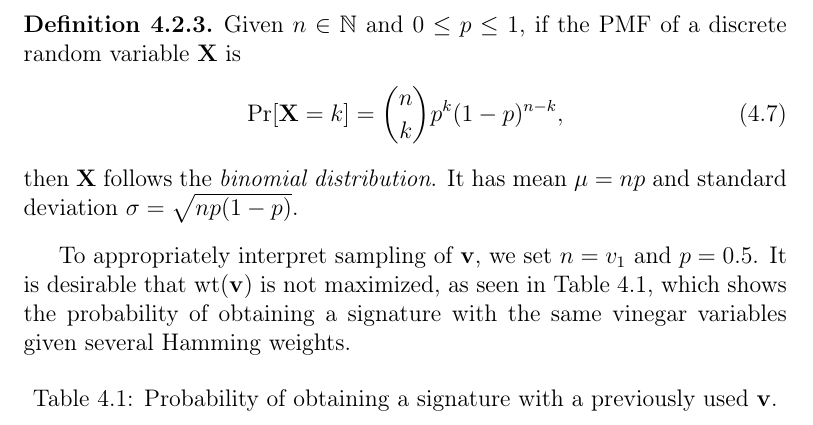
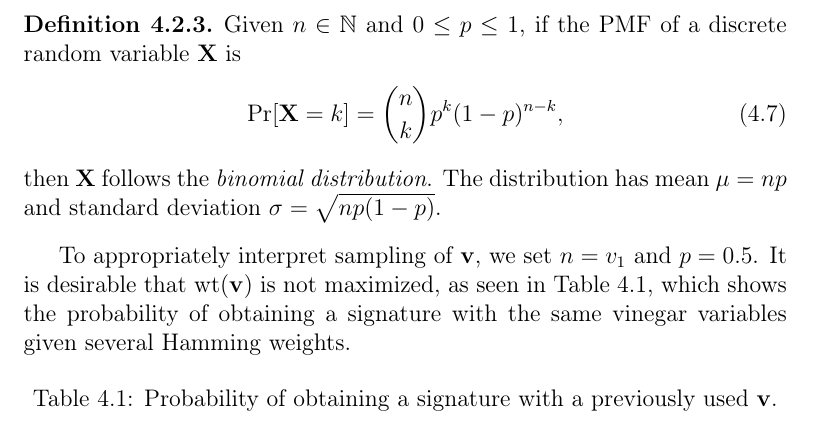
Before and after one commit to zambonin/msc, a LaTeX thesis (main.tex): part of page 58 of 66, cut so that both start at the same text. Compiled offline with pdfLaTeX.

Commit message:
overleaf_to_git: update main.tex from r14054 to r14058

```diff
--- a/main.tex
+++ b/main.tex
@@ -1401,7 +1401,7 @@ The fact that $\mathbf{v} = (1, \dots, 1)$ leads to the attack of Subsection~\re
   \begin{align}
     \Pr[\mathbf{X} = k] = \binom{n}{k} p^{k} (1 - p)^{n - k},
   \end{align}
-  then $\mathbf{X}$ follows the \emph{binomial distribution}. It has mean $\mu = np$ and standard deviation $\sigma = \sqrt{np(1 - p)}$.
+  then $\mathbf{X}$ follows the \emph{binomial distribution}. The distribution has mean $\mu = np$ and standard deviation $\sigma = \sqrt{np(1 - p)}$.
 \end{definition}
 
 To appropriately interpret sampling of $\mathbf{v}$, we set $n = v_{1}$ and $p = 0.5$. It is desirable that $\text{wt}(\mathbf{v})$ is not maximized, as seen in Table~\ref{tab:bin-prob}, which shows the probability of obtaining a signature with the same vinegar variables given several Hamming weights.
```
